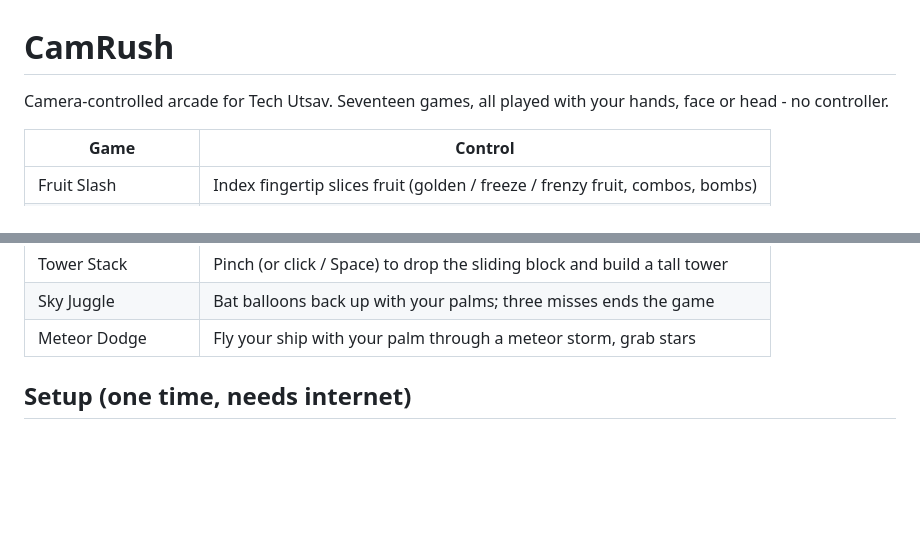
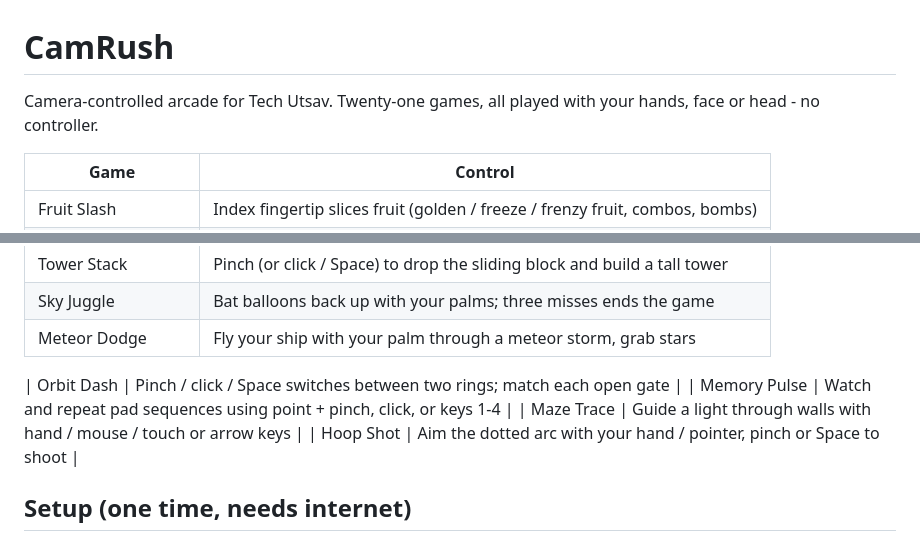
Before and after one commit to KhuranaCode/CamRush, a Markdown page: README.md, 2 parts joined by grey strips. Rendered like a GitHub page; blank space fills up the shorter version.

Commit message:
Add four-game expansion: README.md

```diff
--- a/README.md
+++ b/README.md
@@ -1,6 +1,6 @@
 # CamRush
 
-Camera-controlled arcade for Tech Utsav. Seventeen games, all played with your hands, face or head - no controller.
+Camera-controlled arcade for Tech Utsav. Twenty-one games, all played with your hands, face or head - no controller.
 
 | Game | Control |
 |---|---|
@@ -21,6 +21,11 @@ Camera-controlled arcade for Tech Utsav. Seventeen games, all played with your h
 | Tower Stack | Pinch (or click / Space) to drop the sliding block and build a tall tower |
 | Sky Juggle | Bat balloons back up with your palms; three misses ends the game |
 | Meteor Dodge | Fly your ship with your palm through a meteor storm, grab stars |
+
+| Orbit Dash | Pinch / click / Space switches between two rings; match each open gate |
+| Memory Pulse | Watch and repeat pad sequences using point + pinch, click, or keys 1-4 |
+| Maze Trace | Guide a light through walls with hand / mouse / touch or arrow keys |
+| Hoop Shot | Aim the dotted arc with your hand / pointer, pinch or Space to shoot |
 
 ## Setup (one time, needs internet)
 
```
